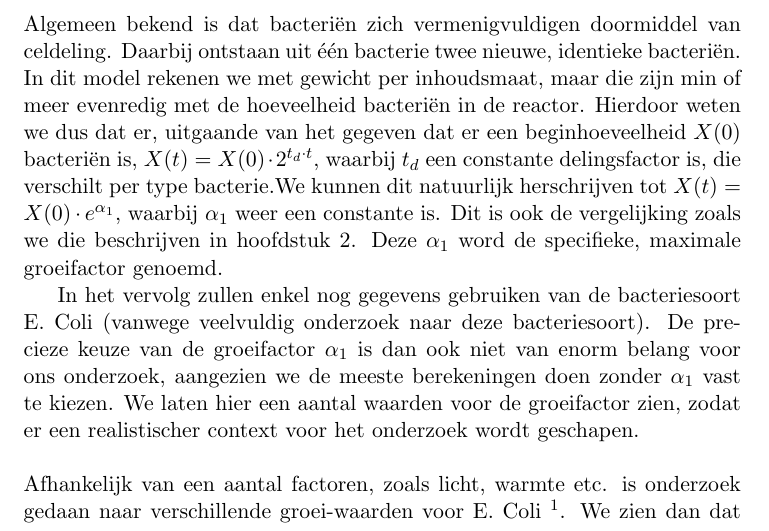
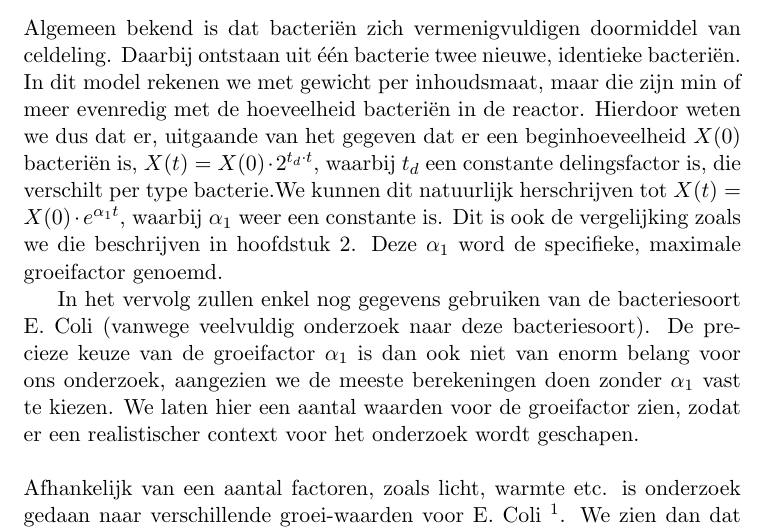
Before and after one commit to dvane007/onderzoek_bioreactor, a LaTeX document (latex/main.tex, which reads latex/body/H3_constanten.tex): part of page 9 of 22, cut so that both start at the same text. Compiled offline with pdfLaTeX.

Commit message:
H3, klein foutje

```diff
--- a/latex/body/H3_constanten.tex
+++ b/latex/body/H3_constanten.tex
@@ -14,7 +14,7 @@
 De vergelijking voor de groei van bacteri\"en zoals eerder beschreven hangt natuurlijk af van het type bacterie waarmee we rekenen en van een aantal factoren naast het voedsel, zoals licht, warmte en dergelijken. We spreken bij bacteri\"en ook wel van een 'specific growth rate', gemeten per uur.
 
 \section{$\alpha_1$, specifieke-groeifactor}
-Algemeen bekend is dat bacteri\"en zich vermenigvuldigen doormiddel van celdeling. Daarbij ontstaan uit \'e\'en bacterie twee nieuwe, identieke bacteri\"en. In dit model rekenen we met gewicht per inhoudsmaat, maar die zijn min of meer evenredig met de hoeveelheid bacteri\"en in de reactor. Hierdoor weten we dus dat er, uitgaande van het gegeven dat er een beginhoeveelheid $X(0)$ bacteri\"en is, $X(t) = X(0) \cdot 2^{t_d \cdot t}$, waarbij $t_d$ een constante delingsfactor is, die verschilt per type bacterie.We kunnen dit natuurlijk herschrijven tot $X(t) = X(0) \cdot e^{\alpha_1}$, waarbij $\alpha_1$ weer een constante is. Dit is ook de vergelijking zoals we die beschrijven in hoofdstuk \ref{Introductie_vergelijkingen}. Deze $\alpha_1$ word de specifieke, maximale groeifactor genoemd.
+Algemeen bekend is dat bacteri\"en zich vermenigvuldigen doormiddel van celdeling. Daarbij ontstaan uit \'e\'en bacterie twee nieuwe, identieke bacteri\"en. In dit model rekenen we met gewicht per inhoudsmaat, maar die zijn min of meer evenredig met de hoeveelheid bacteri\"en in de reactor. Hierdoor weten we dus dat er, uitgaande van het gegeven dat er een beginhoeveelheid $X(0)$ bacteri\"en is, $X(t) = X(0) \cdot 2^{t_d \cdot t}$, waarbij $t_d$ een constante delingsfactor is, die verschilt per type bacterie.We kunnen dit natuurlijk herschrijven tot $X(t) = X(0) \cdot e^{\alpha_1 t}$, waarbij $\alpha_1$ weer een constante is. Dit is ook de vergelijking zoals we die beschrijven in hoofdstuk \ref{Introductie_vergelijkingen}. Deze $\alpha_1$ word de specifieke, maximale groeifactor genoemd.
 
 In het vervolg zullen enkel nog gegevens gebruiken van de bacteriesoort E. Coli (vanwege veelvuldig onderzoek naar deze bacteriesoort). De precieze keuze van de groeifactor $\alpha_1$ is dan ook niet van enorm belang voor ons onderzoek, aangezien we de meeste berekeningen doen zonder $\alpha_1$ vast te kiezen. We laten hier een aantal waarden voor de groeifactor zien, zodat er een realistischer context voor het onderzoek wordt geschapen.
 \\
```
Also changed, not shown: latex/main.pdf, 2 other files.
